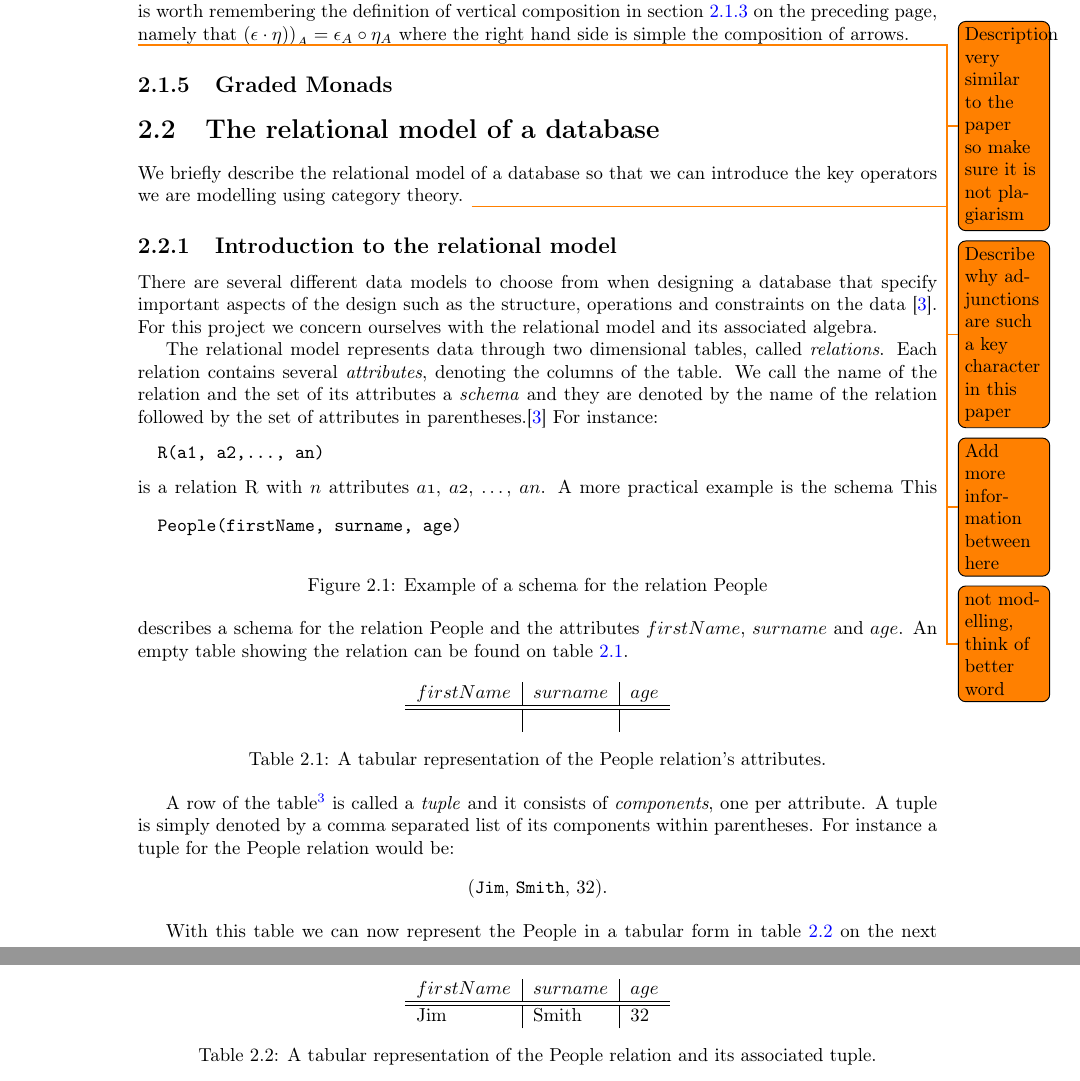
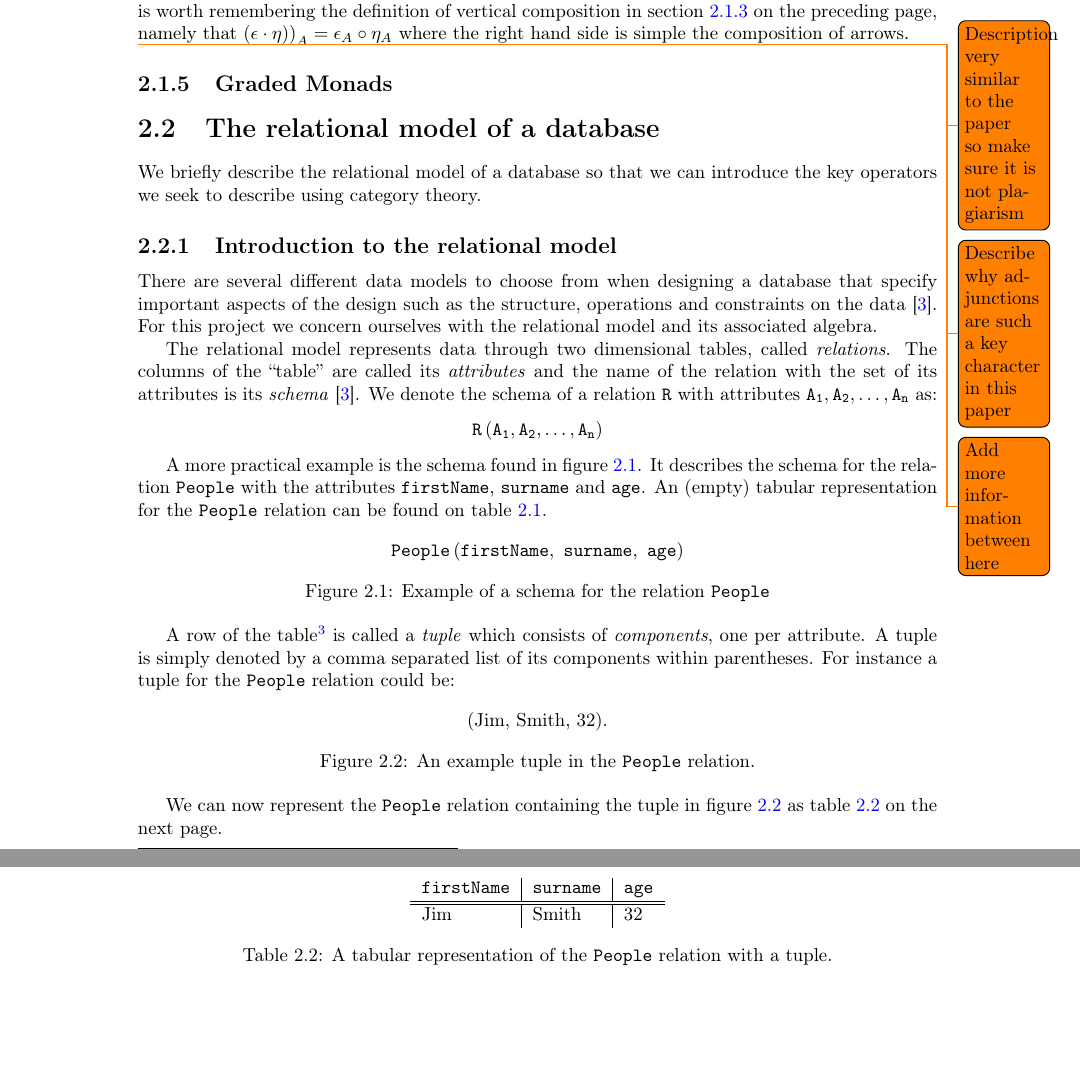
Before and after one commit to MatBon01/joinbench, a LaTeX thesis (report/interim.tex, which reads report/background/relationalmodel.tex, report/background/utils.sty): two parts of pages 8 and 9 of 20, joined at a grey line, cut so that both start at the same text, the shorter picture padded with empty space. Compiled offline with pdfLaTeX.

Commit message:
Fix schema, relation and attribute representations (#51)
Changes also include preliminary editing of the relational model section.

* Fix todo in relational model introduction

* Fix relation and attribute styles

* Fix schema definition

* Change relation and attribute font

* Proof read the definition of schema

* Proof read the definition for a tuple

* Add some labels to dictionary

---------

Signed-off-by: Matteo Bongiovanni <40599507+MatBon01@users.noreply.github.com>

```diff
--- a/report/background/relationalmodel.tex
+++ b/report/background/relationalmodel.tex
@@ -1,50 +1,68 @@
 \section{The relational model of a database}\label{sec:relationalmodel}
-We briefly describe the relational model of a database so that we can introduce the key operators we are modelling using category theory. \todo{not modelling, think of better word}
+We briefly describe the relational model of a database so that we can introduce
+the key operators we seek to describe using category theory.
 \subsection{Introduction to the relational model}
 There are several different data models to choose from when designing a database that specify important aspects of the design such as the structure, operations and constraints on the data \cite{DatabaseSystems}. For this project we concern ourselves with the relational model and its associated algebra.
 
-The relational model represents data through two dimensional tables, called \emph{relations}. Each relation contains several \emph{attributes}, denoting the columns of the table. We call the name of the relation and the set of its attributes a \emph{schema} and they are denoted by the name of the relation followed by the set of attributes in parentheses.\cite{DatabaseSystems} For instance:
+The relational model represents data through two dimensional tables, called
+\emph{relations}. The columns of the ``table'' are called its \emph{attributes}
+and the name of the relation with the set of its attributes is its
+\emph{schema} \cite{DatabaseSystems}. We denote the schema of a relation
+\relation{R} with attributes $\attribute{A_1}, \attribute{A_2}, \ldots,
+\attribute{A_n}$ as:
 \begin{center}
-\begin{verbatim}
-  R(a1, a2,..., an)
-\end{verbatim}
+    \schema{\relation{R}}{\attribute{A_1}, \attribute{A_2}, \ldots,
+    \attribute{A_n}}
 \end{center}
-is a relation \relation{R} with $n$ attributes \attribute{a1}, \attribute{a2}, \ldots, \attribute{an}. A more practical example is the schema
-\begin{figure}[!h]
-\begin{verbatim}
-  People(firstName, surname, age)
-\end{verbatim}
-\caption[Schema for the \relation{People} relation]{Example of a schema for the relation \relation{People}}
-\label{fig:peopleSchema}
+
+
+A more practical example is the schema found in \fref{fig:peopleSchema}.
+It describes the schema for the relation \relation{People} with the attributes \attribute{firstName}, \attribute{surname} and \attribute{age}.
+An (empty) tabular representation for the \relation{People} relation can be found on \fref{tab:peopleRelationHeadings}.
+
+\begin{figure}[h]
+    \centering
+    \schema{\relation{People}}{\attribute{firstName},\ \attribute{surname},\
+    \attribute{age}}
+    \caption[Schema for the \relation{People} relation]{Example of a schema for the relation \relation{People}}
+    \label{fig:peopleSchema}
 \end{figure}
-This describes a schema for the relation \relation{People} and the attributes \attribute{firstName}, \attribute{surname} and \attribute{age}.
-An empty table showing the relation can be found on \fref{tab:peopleRelationHeadings}.
-\begin{table}[h]
+
+\begin{table}[t]
   \centering
   \begin{tabular}{l|l|l}
     \attribute{firstName} & \attribute{surname} & \attribute{age} \\
     \hline\hline
     & &\\
   \end{tabular}
-  \caption[\relation{People} relation's headings]{A tabular representation of the \relation{People} relation's attributes.}
+  \caption[\relation{People} relation's headings]{A tabular representation of the \relation{People} relation.}
   \label{tab:peopleRelationHeadings}
 \end{table}
 
-A row of the table\footnote{Excluding the row with the headings.} is called a \emph{tuple} and it consists of \emph{components}, one per attribute. A tuple is simply denoted by a comma separated list of its components within parentheses. For instance a tuple for the \relation{People} relation would be:
+A row of the table\footnote{Excluding any row representing the name of the
+attributes} is called a \emph{tuple} which consists of \emph{components}, one
+per attribute. A tuple is simply denoted by a comma separated list of its
+components within parentheses. For instance a tuple for the \relation{People}
+relation could be:
 \begin{figure}[!h]
   \centering
-  (\verb|Jim|, \verb|Smith|, 32).
+  (Jim, Smith, 32).
+  \caption{An example tuple in the \relation{People} relation.}
+  \label{fig:peopleTuple}
 \end{figure}
 
-With this table we can now represent the \relation{People} in a tabular form in \fref{tab:peopleRelationWithTuple}:
-\begin{table}[h]
+We can now represent the \relation{People} relation containing the tuple in
+\fref{fig:peopleTuple} as \fref{tab:peopleRelationWithTuple}.
+
+\begin{table}[b]
   \centering
   \begin{tabular}{l|l|l}
     \attribute{firstName} & \attribute{surname} & \attribute{age} \\
     \hline\hline
     Jim & Smith & 32\\
   \end{tabular}
-  \caption[\relation{People} relation with tuple]{A tabular representation of the \relation{People} relation and its associated tuple.}
+  \caption[\relation{People} relation with tuple]{A tabular representation of
+  the \relation{People} relation with a tuple.}
   \label{tab:peopleRelationWithTuple}
 \end{table}
 
--- a/report/background/utils.sty
+++ b/report/background/utils.sty
@@ -43,8 +43,8 @@
 \newcommand{\finitemap}[2]{\ensuremath{\mathrm{Map}_*\ #1\;#2}}
 
 % Relational model
-\newcommand{\relation}[1]{\ensuremath{\mathrm{#1}}}
-\newcommand{\attribute}[1]{\ensuremath{\mathnormal{#1}}}
+\newcommand{\relation}[1]{\ensuremath{\mathtt{#1}}}
+\newcommand{\attribute}[1]{\ensuremath{\mathtt{#1}}}
 \newcommand{\projsymb}[1]{\ensuremath{\pi_{#1}}}
 \newcommand{\proj}[2]{\ensuremath{\projsymb{#1}\!\left(\relation{#2}\right)}}
 \newcommand{\selectsymb}[1]{\ensuremath{\sigma_{#1}}}
@@ -52,6 +52,8 @@
 \newcommand{\natjoin}[2]{\ensuremath{\relation{#1}\bowtie\relation{#2}}}
 \newcommand{\thetajoin}[3]{\ensuremath{\relation{#2}\bowtie_{#1}\relation{#3}}}
 \newcommand{\equijoin}[4]{\ensuremath{\relation{#1}\,{}_{#2}\!\bowtie_{\:#4}\relation{#3}}}
+% note no \relation or \attribute commands
+\newcommand{\schema}[2]{\ensuremath{\mathtt{#1\left(#2\right)}}}
 
 % Temporary function to show italicised code similar to maths
 % TODO: Change
```
Also changed, not shown: report/background/relationalmodel.tex (2 more changed lines), 1 other file.
